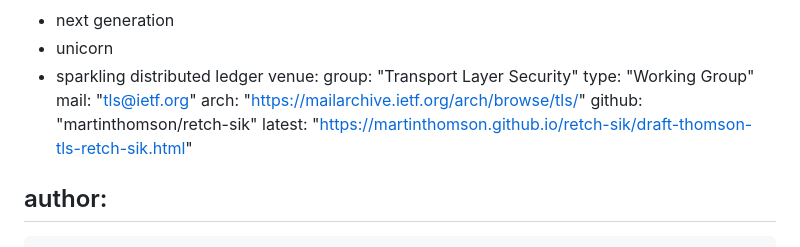
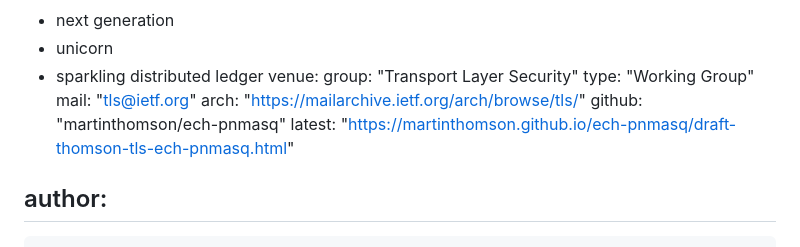
Before and after one commit to martinthomson/ech-pnmasq, a Markdown page: draft-thomson-tls-ech-pnmasq.md, the part around the change. GitHub-like rendering.

Commit message:
Automatic update of venue information

```diff
--- a/draft-thomson-tls-ech-pnmasq.md
+++ b/draft-thomson-tls-ech-pnmasq.md
@@ -20,8 +20,8 @@ venue:
   type: "Working Group"
   mail: "tls@ietf.org"
   arch: "https://mailarchive.ietf.org/arch/browse/tls/"
-  github: "martinthomson/retch-sik"
-  latest: "https://martinthomson.github.io/retch-sik/draft-thomson-tls-retch-sik.html"
+  github: "martinthomson/ech-pnmasq"
+  latest: "https://martinthomson.github.io/ech-pnmasq/draft-thomson-tls-ech-pnmasq.html"
 
 author:
  -
```
